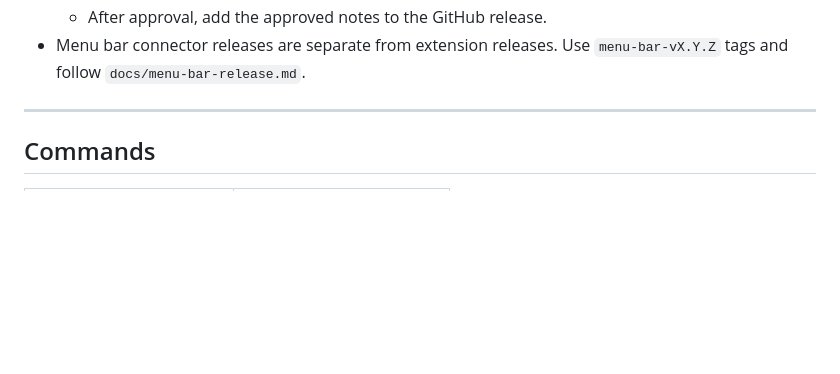
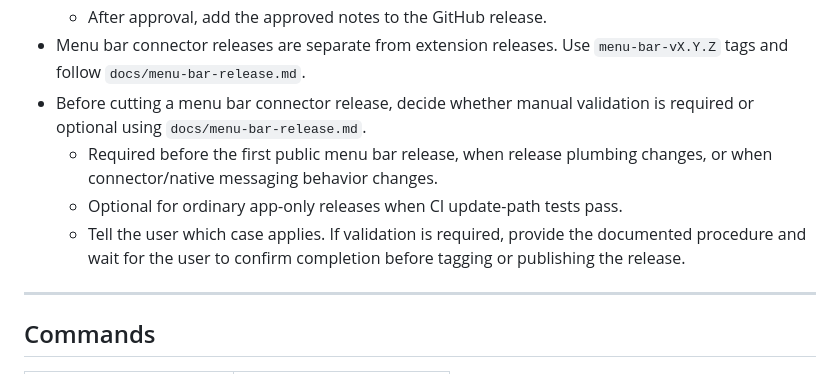
Before and after one commit to gormanity/ytm-enhancer, a Markdown page: AGENTS.md, the part around the change. Rendered like a GitHub page; blank space fills up the shorter version.

```diff
--- a/AGENTS.md
+++ b/AGENTS.md
@@ -81,6 +81,14 @@ This file covers **how to work**, not what the project is.
   - After approval, add the approved notes to the GitHub release.
 - Menu bar connector releases are separate from extension releases. Use
   `menu-bar-vX.Y.Z` tags and follow `docs/menu-bar-release.md`.
+- Before cutting a menu bar connector release, decide whether manual validation
+  is required or optional using `docs/menu-bar-release.md`.
+  - Required before the first public menu bar release, when release plumbing
+    changes, or when connector/native messaging behavior changes.
+  - Optional for ordinary app-only releases when CI update-path tests pass.
+  - Tell the user which case applies. If validation is required, provide the
+    documented procedure and wait for the user to confirm completion before
+    tagging or publishing the release.
 
 ---
 
```
Also changed, not shown: docs/menu-bar-release.md (+25 -0 lines).
